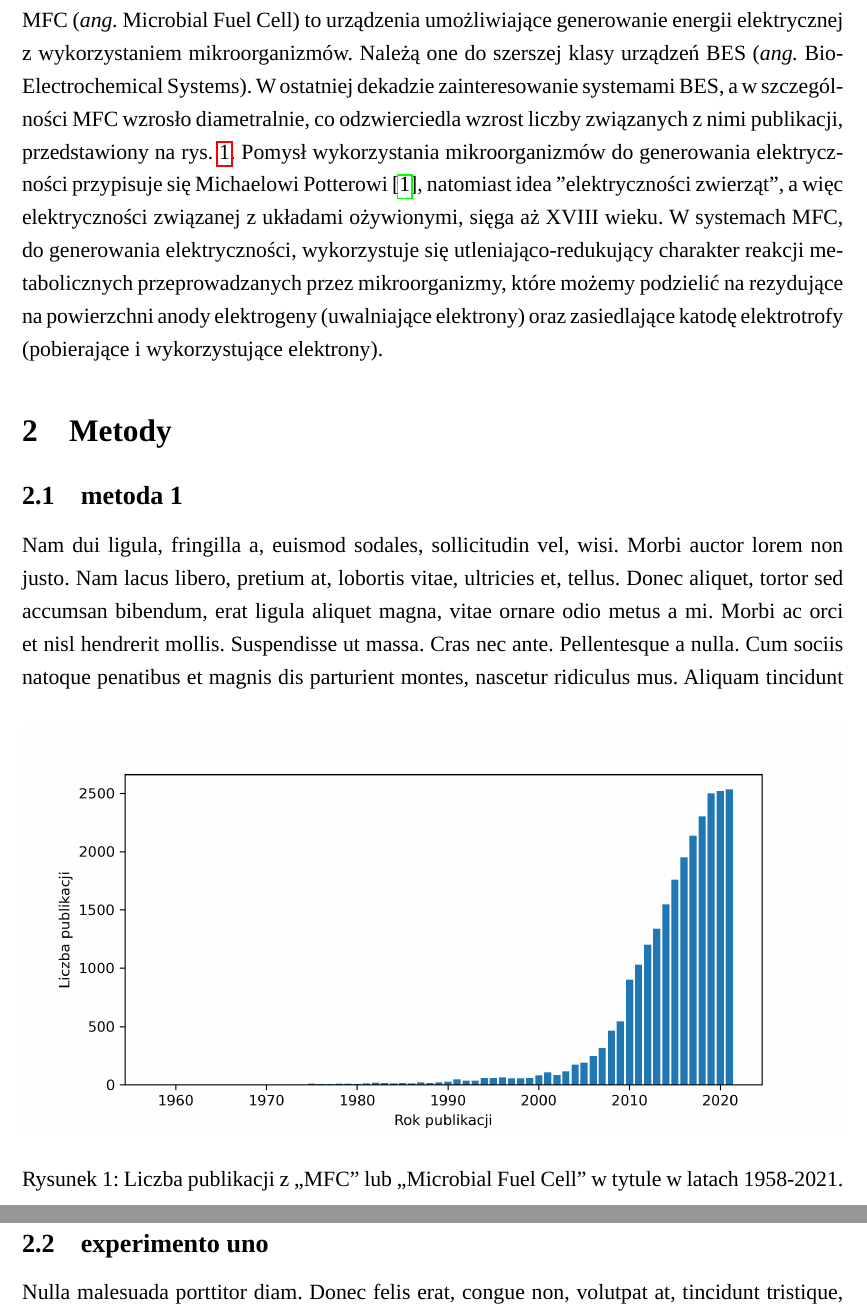
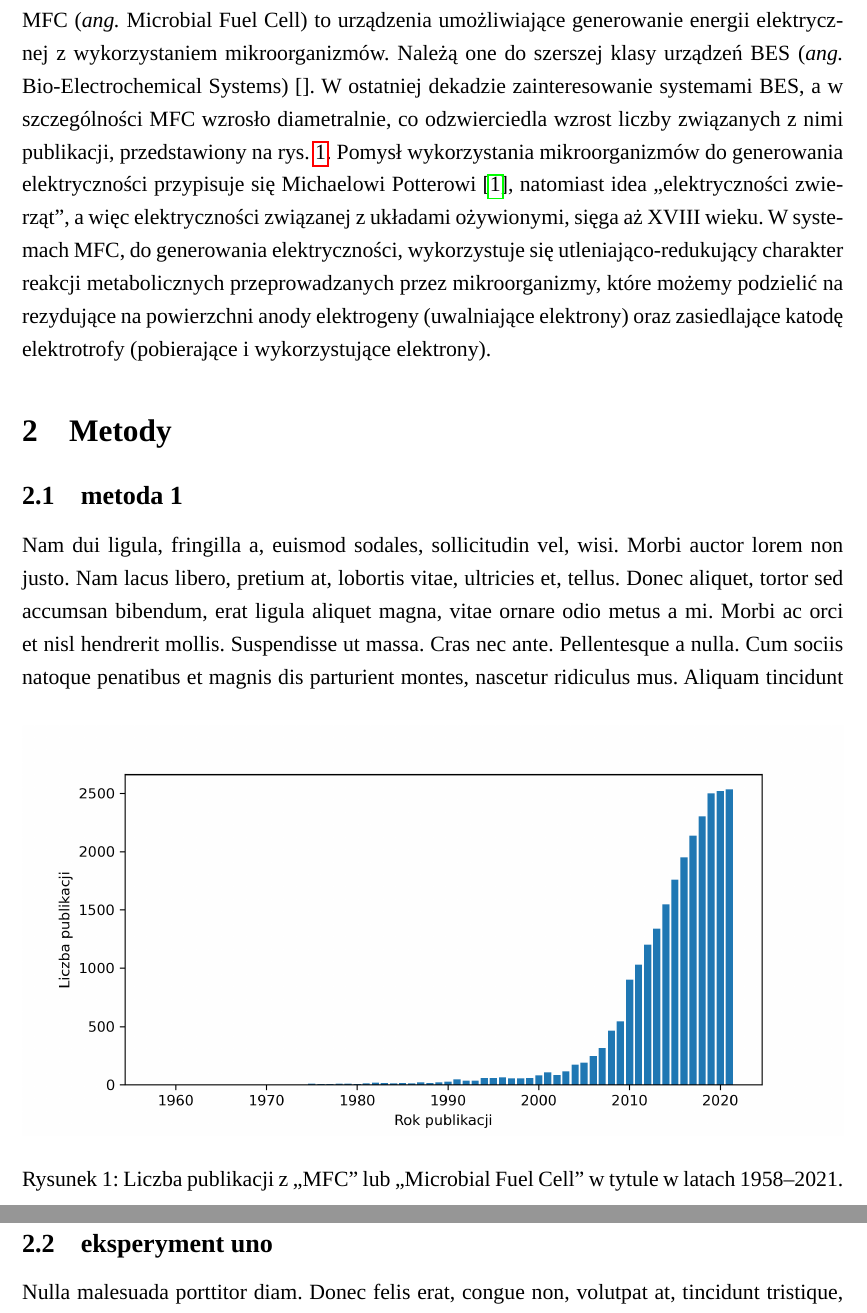
Before and after one commit to f1lem0n/biotech-bsc, a LaTeX paper (manuscript/main.tex): two parts of pages 3 and 4 of 6, joined at a grey line, cut so that both start at the same text. Compiled offline with LuaLaTeX; a missing font is replaced by an installed copy or a similar font.

Commit message:
manuscript

```diff
--- a/manuscript/main.tex
+++ b/manuscript/main.tex
@@ -5,7 +5,6 @@
 \usepackage[british, polish]{babel}
 \usepackage{geometry}
 \usepackage{gensymb} %pakiet symboli
-\usepackage{upgreek} %pakiet liter greckich bez italica
 \usepackage[upgreek, LGRgreek]{mathastext}
 \usepackage{bm}
 \usepackage{lipsum}
@@ -54,21 +53,23 @@
     \end{abstract}
 \end{otherlanguage}
 
-\section{Wstęp}
+\section{Wstęp}\label{sec:intro}
 MFC (\textit{ang.} Microbial Fuel Cell) to urządzenia umożliwiające generowanie energii elektrycznej z wykorzystaniem
-mikroorganizmów. Należą one do szerszej klasy urządzeń BES (\textit{ang.} Bio-Electrochemical Systems).
+mikroorganizmów.
+Należą one do szerszej klasy urządzeń BES (\textit{ang.} Bio-Electrochemical Systems) \cite{}.
 W ostatniej dekadzie zainteresowanie systemami BES, a w szczególności MFC wzrosło diametralnie, co odzwierciedla wzrost
-liczby związanych z nimi publikacji, przedstawiony na rys.~\ref{fig:1}. Pomysł wykorzystania mikroorganizmów do
-generowania elektryczności przypisuje się Michaelowi Potterowi~\cite{Potter1911}, natomiast idea "elektryczności
-zwierząt", a więc elektryczności związanej z układami ożywionymi, sięga aż XVIII wieku. W systemach MFC, do generowania
-elektryczności, wykorzystuje się utleniająco-redukujący charakter reakcji metabolicznych przeprowadzanych przez
-mikroorganizmy, które możemy podzielić na rezydujące na powierzchni anody elektrogeny (uwalniające elektrony)
-oraz zasiedlające katodę elektrotrofy (pobierające i wykorzystujące elektrony).
+liczby związanych z nimi publikacji, przedstawiony na rys.~\ref{fig:1}.
+Pomysł wykorzystania mikroorganizmów do generowania elektryczności przypisuje się Michaelowi Potterowi~\cite{Potter1911},
+natomiast idea ,,elektryczności zwierząt'', a więc elektryczności związanej z układami ożywionymi, sięga aż XVIII wieku.
+W systemach MFC, do generowania elektryczności, wykorzystuje się utleniająco-redukujący charakter reakcji metabolicznych
+przeprowadzanych przez mikroorganizmy, które możemy podzielić na rezydujące na powierzchni anody elektrogeny
+(uwalniające elektrony) oraz zasiedlające katodę elektrotrofy (pobierające i wykorzystujące elektrony).
+
 
 \begin{figure}[!b]
     \centering
-    \includegraphics[width=\textwidth]{figures/pub.png}
-    \caption{Liczba publikacji z ,,MFC'' lub ,,Microbial Fuel Cell'' w tytule w latach 1958-2021.}
+    \includegraphics[width=\textwidth]{figures/pub}
+    \caption{Liczba publikacji z ,,MFC'' lub ,,Microbial Fuel Cell'' w tytule w latach 1958--2021.}
     \label{fig:1}
 \end{figure}
 
@@ -80,9 +81,9 @@ oraz zasiedlające katodę elektrotrofy (pobierające i wykorzystujące elektron
 % \end{figure}
 
 
-\section{Metody}
+\section{Metody}\label{sec:methods}
 \subsection{metoda 1}
 \lipsum[2]
-\subsection{experimento uno}
+\subsection{eksperyment uno}
 \lipsum[3-5]
 
```
Also changed, not shown: manuscript/auxil/main.bbl (added), manuscript/main.bib (line endings or trailing spaces), manuscript/out/main.pdf (added), manuscript/main.tex (4 more changed lines), 6 other files.
